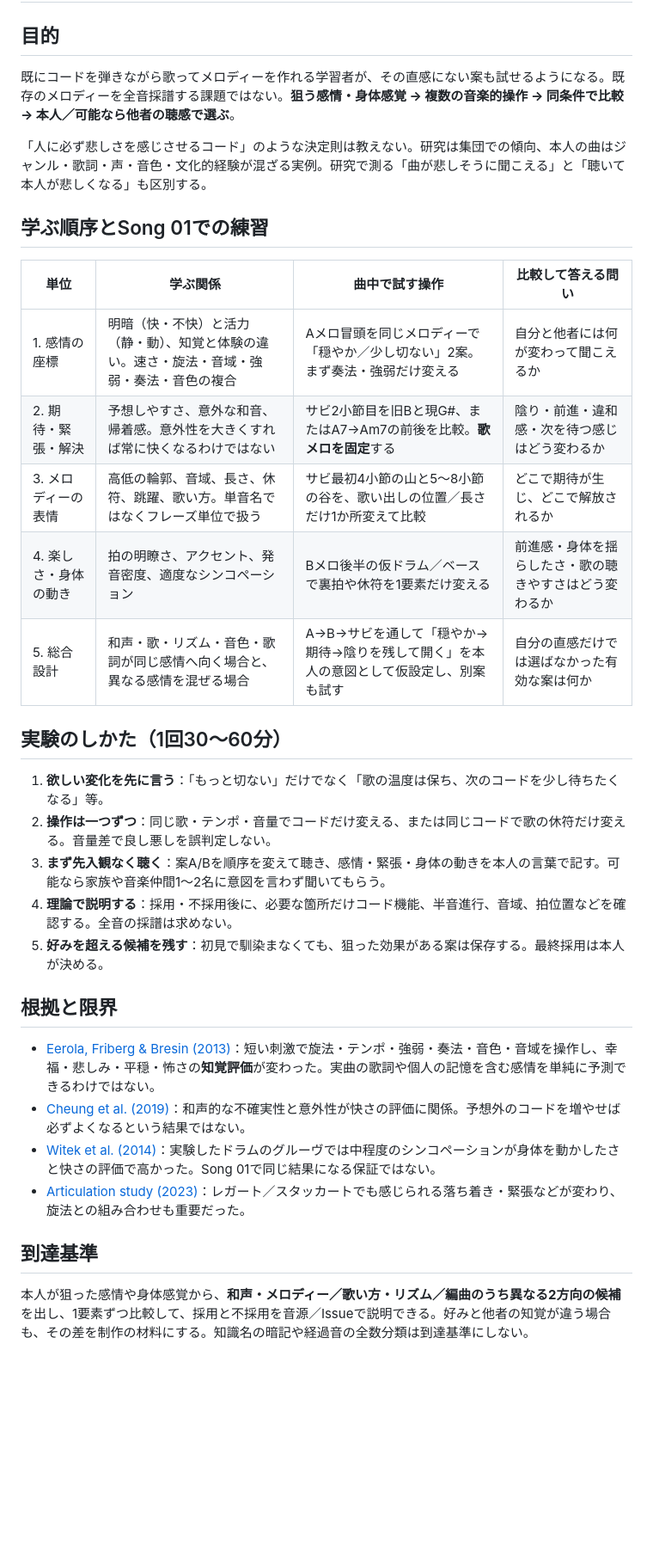
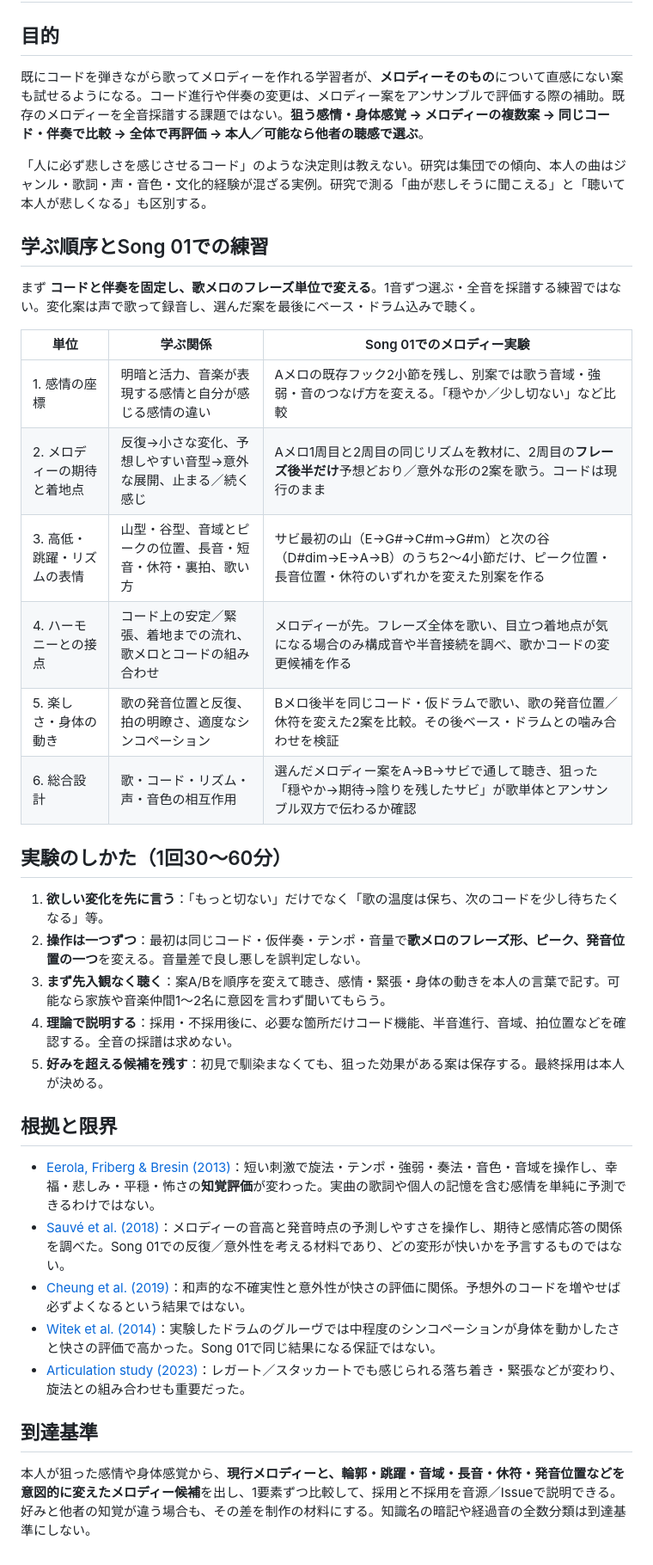
Before and after one commit to tomoaki16/songwriting-study, a Markdown page: curriculum/emotion-and-perception.md, the part around the change. Shown at 86% size. GitHub-like rendering; blank space fills up the shorter version.

Commit message:
Prioritize expressive melodic alternatives over fixed-vocal chord comparisons

```diff
--- a/curriculum/emotion-and-perception.md
+++ b/curriculum/emotion-and-perception.md
@@ -1,32 +1,36 @@
 # 音と感情の作曲法｜耳の外に選択肢を増やす
 
 ## 目的
-既にコードを弾きながら歌ってメロディーを作れる学習者が、その直感にない案も試せるようになる。既存のメロディーを全音採譜する課題ではない。**狙う感情・身体感覚 → 複数の音楽的操作 → 同条件で比較 → 本人／可能なら他者の聴感で選ぶ**。
+既にコードを弾きながら歌ってメロディーを作れる学習者が、**メロディーそのもの**について直感にない案も試せるようになる。コード進行や伴奏の変更は、メロディー案をアンサンブルで評価する際の補助。既存のメロディーを全音採譜する課題ではない。**狙う感情・身体感覚 → メロディーの複数案 → 同じコード・伴奏で比較 → 全体で再評価 → 本人／可能なら他者の聴感で選ぶ**。
 
 「人に必ず悲しさを感じさせるコード」のような決定則は教えない。研究は集団での傾向、本人の曲はジャンル・歌詞・声・音色・文化的経験が混ざる実例。研究で測る「曲が悲しそうに聞こえる」と「聴いて本人が悲しくなる」も区別する。
 
 ## 学ぶ順序とSong 01での練習
 
-| 単位 | 学ぶ関係 | 曲中で試す操作 | 比較して答える問い |
-| --- | --- | --- | --- |
-| 1. 感情の座標 | 明暗（快・不快）と活力（静・動）、知覚と体験の違い。速さ・旋法・音域・強弱・奏法・音色の複合 | Aメロ冒頭を同じメロディーで「穏やか／少し切ない」2案。まず奏法・強弱だけ変える | 自分と他者には何が変わって聞こえるか |
-| 2. 期待・緊張・解決 | 予想しやすさ、意外な和音、帰着感。意外性を大きくすれば常に快くなるわけではない | サビ2小節目を旧Bと現G#、またはA7→Am7の前後を比較。**歌メロを固定**する | 陰り・前進・違和感・次を待つ感じはどう変わるか |
-| 3. メロディーの表情 | 高低の輪郭、音域、長さ、休符、跳躍、歌い方。単音名ではなくフレーズ単位で扱う | サビ最初4小節の山と5〜8小節の谷を、歌い出しの位置／長さだけ1か所変えて比較 | どこで期待が生じ、どこで解放されるか |
-| 4. 楽しさ・身体の動き | 拍の明瞭さ、アクセント、発音密度、適度なシンコペーション | Bメロ後半の仮ドラム／ベースで裏拍や休符を1要素だけ変える | 前進感・身体を揺らしたさ・歌の聴きやすさはどう変わるか |
-| 5. 総合設計 | 和声・歌・リズム・音色・歌詞が同じ感情へ向く場合と、異なる感情を混ぜる場合 | A→B→サビを通して「穏やか→期待→陰りを残して開く」を本人の意図として仮設定し、別案も試す | 自分の直感だけでは選ばなかった有効な案は何か |
+まず **コードと伴奏を固定し、歌メロのフレーズ単位で変える**。1音ずつ選ぶ・全音を採譜する練習ではない。変化案は声で歌って録音し、選んだ案を最後にベース・ドラム込みで聴く。
+
+| 単位 | 学ぶ関係 | Song 01でのメロディー実験 |
+| --- | --- | --- |
+| 1. 感情の座標 | 明暗と活力、音楽が表現する感情と自分が感じる感情の違い | Aメロの既存フック2小節を残し、別案では歌う音域・強弱・音のつなげ方を変える。「穏やか／少し切ない」など比較 |
+| 2. メロディーの期待と着地点 | 反復→小さな変化、予想しやすい音型→意外な展開、止まる／続く感じ | Aメロ1周目と2周目の同じリズムを教材に、2周目の**フレーズ後半だけ**予想どおり／意外な形の2案を歌う。コードは現行のまま |
+| 3. 高低・跳躍・リズムの表情 | 山型・谷型、音域とピークの位置、長音・短音・休符・裏拍、歌い方 | サビ最初の山（E→G#→C#m→G#m）と次の谷（D#dim→E→A→B）のうち2〜4小節だけ、ピーク位置・長音位置・休符のいずれかを変えた別案を作る |
+| 4. ハーモニーとの接点 | コード上の安定／緊張、着地までの流れ、歌メロとコードの組み合わせ | メロディーが先。フレーズ全体を歌い、目立つ着地点が気になる場合のみ構成音や半音接続を調べ、歌かコードの変更候補を作る |
+| 5. 楽しさ・身体の動き | 歌の発音位置と反復、拍の明瞭さ、適度なシンコペーション | Bメロ後半を同じコード・仮ドラムで歌い、歌の発音位置／休符を変えた2案を比較。その後ベース・ドラムとの噛み合わせを検証 |
+| 6. 総合設計 | 歌・コード・リズム・声・音色の相互作用 | 選んだメロディー案をA→B→サビで通して聴き、狙った「穏やか→期待→陰りを残したサビ」が歌単体とアンサンブル双方で伝わるか確認 |
 
 ## 実験のしかた（1回30〜60分）
 1. **欲しい変化を先に言う**：「もっと切ない」だけでなく「歌の温度は保ち、次のコードを少し待ちたくなる」等。
-2. **操作は一つずつ**：同じ歌・テンポ・音量でコードだけ変える、または同じコードで歌の休符だけ変える。音量差で良し悪しを誤判定しない。
+2. **操作は一つずつ**：最初は同じコード・仮伴奏・テンポ・音量で**歌メロのフレーズ形、ピーク、発音位置の一つ**を変える。音量差で良し悪しを誤判定しない。
 3. **まず先入観なく聴く**：案A/Bを順序を変えて聴き、感情・緊張・身体の動きを本人の言葉で記す。可能なら家族や音楽仲間1〜2名に意図を言わず聞いてもらう。
 4. **理論で説明する**：採用・不採用後に、必要な箇所だけコード機能、半音進行、音域、拍位置などを確認する。全音の採譜は求めない。
 5. **好みを超える候補を残す**：初見で馴染まなくても、狙った効果がある案は保存する。最終採用は本人が決める。
 
 ## 根拠と限界
 - [Eerola, Friberg & Bresin (2013)](https://pmc.ncbi.nlm.nih.gov/articles/PMC3726864/)：短い刺激で旋法・テンポ・強弱・奏法・音色・音域を操作し、幸福・悲しみ・平穏・怖さの**知覚評価**が変わった。実曲の歌詞や個人の記憶を含む感情を単純に予測できるわけではない。
+- [Sauvé et al. (2018)](https://www.marcus-pearce.com/assets/papers/SauveEtAl2018.pdf)：メロディーの音高と発音時点の予測しやすさを操作し、期待と感情応答の関係を調べた。Song 01での反復／意外性を考える材料であり、どの変形が快いかを予言するものではない。
 - [Cheung et al. (2019)](https://pubmed.ncbi.nlm.nih.gov/31708393/)：和声的な不確実性と意外性が快さの評価に関係。予想外のコードを増やせば必ずよくなるという結果ではない。
 - [Witek et al. (2014)](https://journals.plos.org/plosone/article?id=10.1371/journal.pone.0094446)：実験したドラムのグルーヴでは中程度のシンコペーションが身体を動かしたさと快さの評価で高かった。Song 01で同じ結果になる保証ではない。
 - [Articulation study (2023)](https://online.ucpress.edu/mp/article/40/3/202/195230/The-Perceptual-and-Emotional-Consequences-of)：レガート／スタッカートでも感じられる落ち着き・緊張などが変わり、旋法との組み合わせも重要だった。
 
 ## 到達基準
-本人が狙った感情や身体感覚から、**和声・メロディー／歌い方・リズム／編曲のうち異なる2方向の候補**を出し、1要素ずつ比較して、採用と不採用を音源／Issueで説明できる。好みと他者の知覚が違う場合も、その差を制作の材料にする。知識名の暗記や経過音の全数分類は到達基準にしない。
+本人が狙った感情や身体感覚から、**現行メロディーと、輪郭・跳躍・音域・長音・休符・発音位置などを意図的に変えたメロディー候補**を出し、1要素ずつ比較して、採用と不採用を音源／Issueで説明できる。好みと他者の知覚が違う場合も、その差を制作の材料にする。知識名の暗記や経過音の全数分類は到達基準にしない。
```
